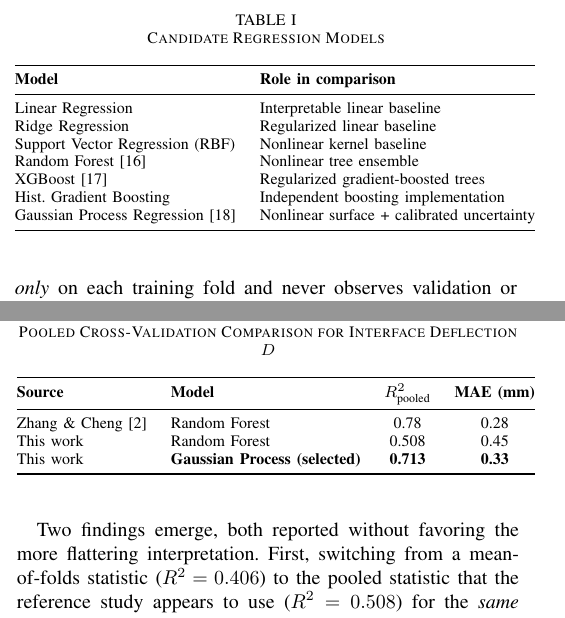
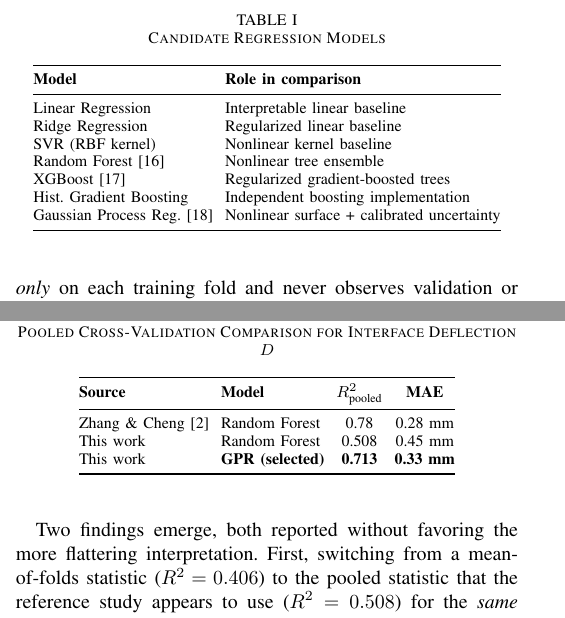
Before and after one commit to Janardhanan-R/AI_Crystal_Growth, a LaTeX paper (paper/main.tex): two parts of the columns of pages 3 and 5 of 7, joined at a grey line, cut so that both start at the same text. Compiled offline with pdfLaTeX.

Commit message:
Add compiled PDF and fix table overflow in the IEEE paper
- paper/crystal_growth_paper.pdf: a fully compiled preview PDF, matching
  the requested IEEE two-column conference format. Since the genuine
  IEEEtran.cls cannot be downloaded in this sandbox (same network
  restriction as xgboost/shap), it was produced with a hand-built
  visual clone (base article class + geometry/mathptmx/titlesec tuned
  to IEEEtran's published spec: two-column, 10pt Times, centered
  small-caps section headings) rather than the genuine class. main.tex
  (the true IEEEtran source) remains the authoritative file for
  Overleaf submission/camera-ready compilation.
- Fixed a real layout bug found while proof-rendering: Table III
  (pooled-CV comparison) was ~26pt too wide for a single column and
  visually bled into the adjacent column, corrupting nearby text.
  Fixed by tightening column separation and abbreviating cell text
  (footnotesize + reduced tabcolsep) across all five tables, applied
  identically to both main.tex and the sandbox-only main_pdf.tex.
- paper/crystal_growth_paper_overleaf.zip updated to match.

Co-Authored-By: Claude Sonnet 5 <noreply@anthropic.com>
Claude-Session: https://claude.ai/code/session_01TcFn6DdiQ1sB3QZAMoxKyf

```diff
--- a/paper/main.tex
+++ b/paper/main.tex
@@ -111,17 +111,19 @@ Table~\ref{tab:models} lists the seven regression algorithms compared, each wrap
 \caption{Candidate Regression Models}
 \label{tab:models}
 \centering
+\footnotesize
+\setlength{\tabcolsep}{3pt}
 \begin{tabular}{@{}ll@{}}
 \toprule
 \textbf{Model} & \textbf{Role in comparison} \\
 \midrule
 Linear Regression & Interpretable linear baseline \\
 Ridge Regression & Regularized linear baseline \\
-Support Vector Regression (RBF) & Nonlinear kernel baseline \\
+SVR (RBF kernel) & Nonlinear kernel baseline \\
 Random Forest \cite{breiman2001} & Nonlinear tree ensemble \\
 XGBoost \cite{chen2016} & Regularized gradient-boosted trees \\
 Hist.\ Gradient Boosting & Independent boosting implementation \\
-Gaussian Process Regression \cite{rasmussen2006} & Nonlinear surface + calibrated uncertainty \\
+Gaussian Process Reg. \cite{rasmussen2006} & Nonlinear surface + calibrated uncertainty \\
 \bottomrule
 \end{tabular}
 \end{table}
@@ -205,13 +209,15 @@ Table~\ref{tab:comparison} compares this work's pooled-CV results for $D$ agains
 \caption{Pooled Cross-Validation Comparison for Interface Deflection $D$}
 \label{tab:comparison}
 \centering
+\footnotesize
+\setlength{\tabcolsep}{3pt}
 \begin{tabular}{@{}llcc@{}}
 \toprule
-\textbf{Source} & \textbf{Model} & $R^2_{\text{pooled}}$ & \textbf{MAE (mm)} \\
+\textbf{Source} & \textbf{Model} & $R^2_{\text{pooled}}$ & \textbf{MAE} \\
 \midrule
-Zhang \& Cheng \cite{zhang_cheng2022} & Random Forest & 0.78 & 0.28 \\
-This work & Random Forest & 0.508 & 0.45 \\
-This work & \textbf{Gaussian Process (selected)} & \textbf{0.713} & \textbf{0.33} \\
+Zhang \& Cheng \cite{zhang_cheng2022} & Random Forest & 0.78 & 0.28 mm \\
+This work & Random Forest & 0.508 & 0.45 mm \\
+This work & \textbf{GPR (selected)} & \textbf{0.713} & \textbf{0.33 mm} \\
 \bottomrule
 \end{tabular}
 \end{table}
```
Also changed, not shown: paper/crystal_growth_paper.pdf (added), paper/main.tex (6 more changed lines), 1 other file.
